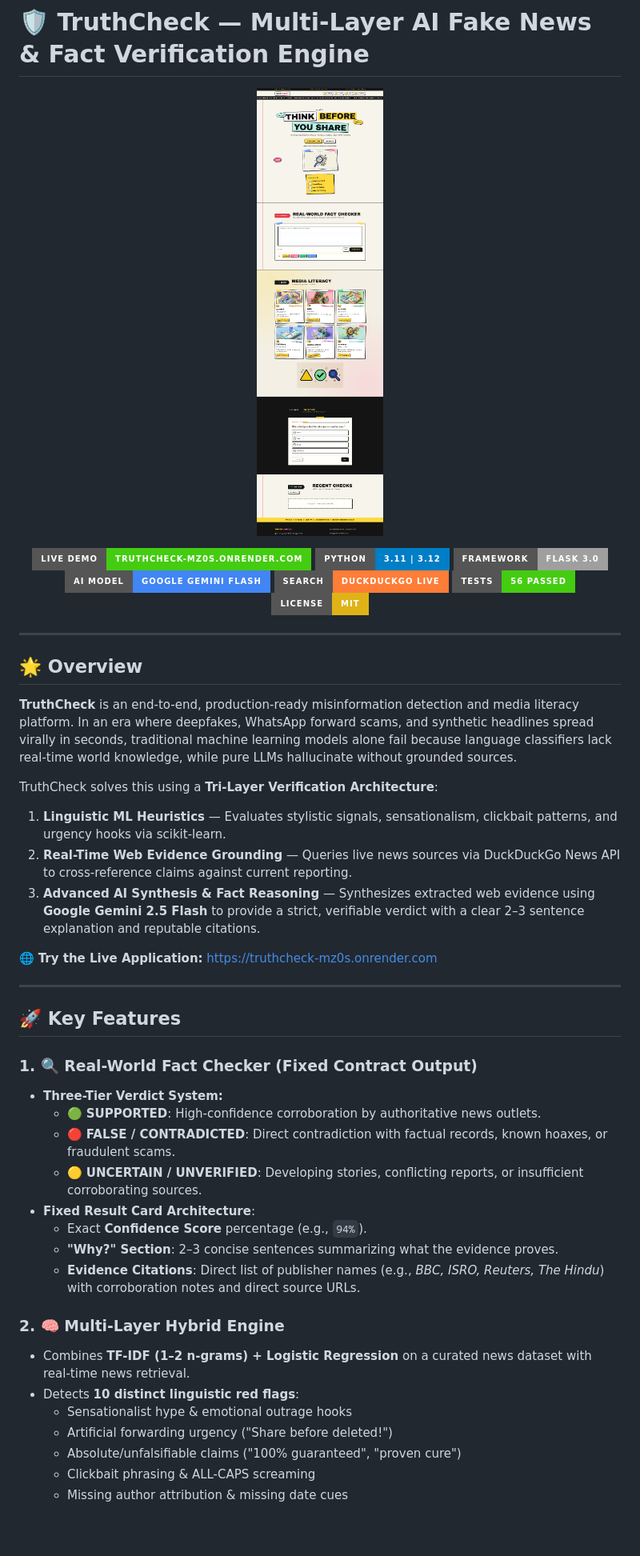
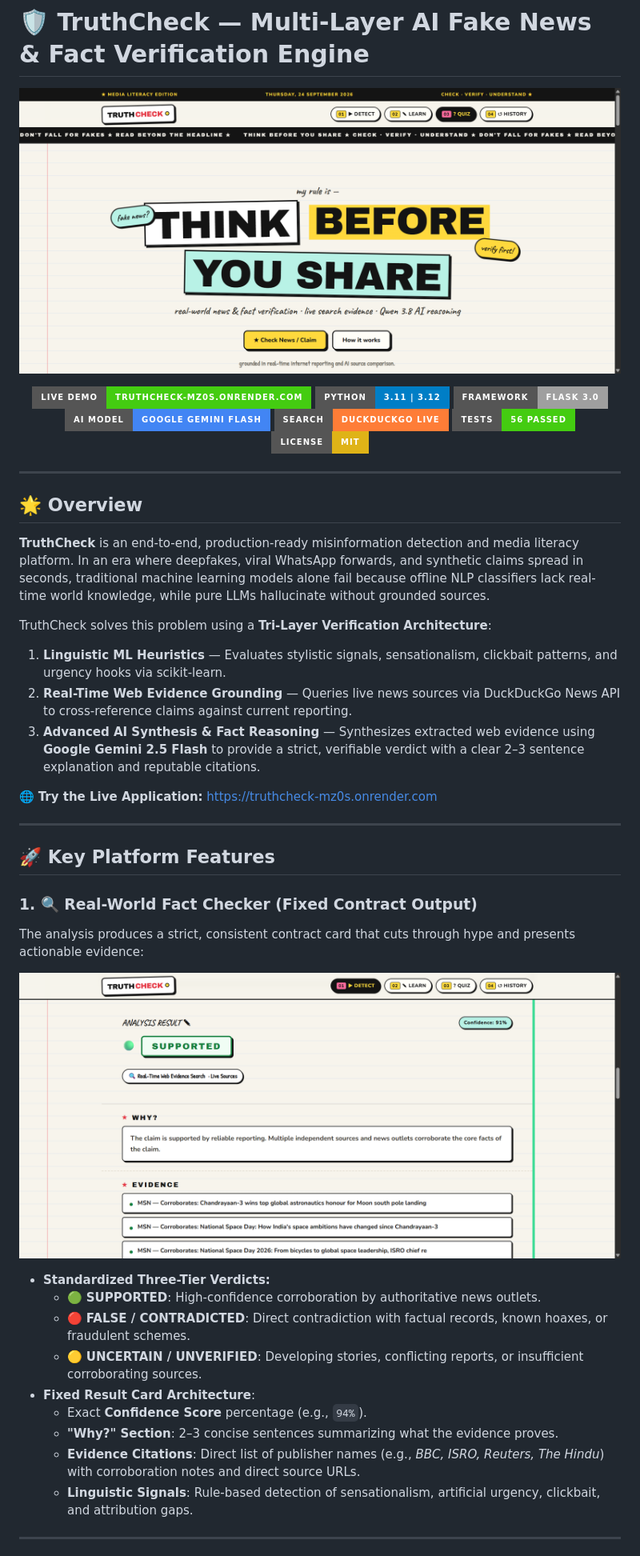
Before and after one commit to sachin-saroj/truthcheck, a Markdown page: README.md, the part around one of its changes. Shown at 80% size. Drawn GitHub-style; pictures changed too: docs/assets/hero_preview.png (added), docs/assets/result_card_preview.png (added), docs/assets/truthcheck-full-preview.png (deleted); badges without logos; blank space fills up the shorter version.

Commit message:
docs: replace blurry tall screenshot with crisp 1080p high-res UI previews for hero, fact-checker result, media literacy hub, and quiz

```diff
--- a/README.md
+++ b/README.md
@@ -1,7 +1,7 @@
 # 🛡️ TruthCheck — Multi-Layer AI Fake News & Fact Verification Engine
 
 <p align="center">
-  <img src="docs/assets/truthcheck-full-preview.png" alt="TruthCheck Web Platform Preview" width="100%" style="border-radius: 12px; box-shadow: 0 12px 30px rgba(0,0,0,0.15);" />
+  <img src="docs/assets/hero_preview.png" alt="TruthCheck Platform Preview" width="100%" style="border-radius: 12px; border: 2px solid #111; box-shadow: 0 12px 32px rgba(0,0,0,0.15);" />
 </p>
 
 <p align="center">
@@ -18,9 +18,9 @@
 
 ## 🌟 Overview
 
-**TruthCheck** is an end-to-end, production-ready misinformation detection and media literacy platform. In an era where deepfakes, WhatsApp forward scams, and synthetic headlines spread virally in seconds, traditional machine learning models alone fail because language classifiers lack real-time world knowledge, while pure LLMs hallucinate without grounded sources.
+**TruthCheck** is an end-to-end, production-ready misinformation detection and media literacy platform. In an era where deepfakes, viral WhatsApp forwards, and synthetic claims spread in seconds, traditional machine learning models alone fail because offline NLP classifiers lack real-time world knowledge, while pure LLMs hallucinate without grounded sources.
 
-TruthCheck solves this using a **Tri-Layer Verification Architecture**:
+TruthCheck solves this problem using a **Tri-Layer Verification Architecture**:
 1. **Linguistic ML Heuristics** — Evaluates stylistic signals, sensationalism, clickbait patterns, and urgency hooks via scikit-learn.
 2. **Real-Time Web Evidence Grounding** — Queries live news sources via DuckDuckGo News API to cross-reference claims against current reporting.
 3. **Advanced AI Synthesis & Fact Reasoning** — Synthesizes extracted web evidence using **Google Gemini 2.5 Flash** to provide a strict, verifiable verdict with a clear 2–3 sentence explanation and reputable citations.
@@ -29,24 +29,25 @@ TruthCheck solves this using a **Tri-Layer Verification Architecture**:
 
 ---
 
-## 🚀 Key Features
+## 🚀 Key Platform Features
 
 ### 1. 🔍 Real-World Fact Checker (Fixed Contract Output)
-- **Three-Tier Verdict System:**
+
+The analysis produces a strict, consistent contract card that cuts through hype and presents actionable evidence:
+
+<p align="center">
+  <img src="docs/assets/result_card_preview.png" alt="TruthCheck Analysis Result Preview" width="100%" style="border-radius: 10px; border: 2px solid #111; box-shadow: 0 8px 24px rgba(0,0,0,0.12);" />
+</p>
+
+- **Standardized Three-Tier Verdicts:**
   - 🟢 **SUPPORTED**: High-confidence corroboration by authoritative news outlets.
-  - 🔴 **FALSE / CONTRADICTED**: Direct contradiction with factual records, known hoaxes, or fraudulent scams.
+  - 🔴 **FALSE / CONTRADICTED**: Direct contradiction with factual records, known hoaxes, or fraudulent schemes.
   - 🟡 **UNCERTAIN / UNVERIFIED**: Developing stories, conflicting reports, or insufficient corroborating sources.
 - **Fixed Result Card Architecture**:
   - Exact **Confidence Score** percentage (e.g., `94%`).
   - **"Why?" Section**: 2–3 concise sentences summarizing what the evidence proves.
   - **Evidence Citations**: Direct list of publisher names (e.g., *BBC, ISRO, Reuters, The Hindu*) with corroboration notes and direct source URLs.
+  - **Linguistic Signals**: Rule-based detection of sensationalism, artificial urgency, clickbait, and attribution gaps.
 
-### 2. 🧠 Multi-Layer Hybrid Engine
-- Combines **TF-IDF (1–2 n-grams) + Logistic Regression** on a curated news dataset with real-time news retrieval.
-- Detects **10 distinct linguistic red flags**:
-  - Sensationalist hype & emotional outrage hooks
-  - Artificial forwarding urgency ("Share before deleted!")
-  - Absolute/unfalsifiable claims ("100% guaranteed", "proven cure")
-  - Clickbait phrasing & ALL-CAPS screaming
-  - Missing author attribution & missing date cues
+---
 
```
Also changed, not shown: other parts of README.md (+31 -14 lines), docs/assets/media_literacy_preview.png (added), docs/assets/quiz_preview.png (added).
